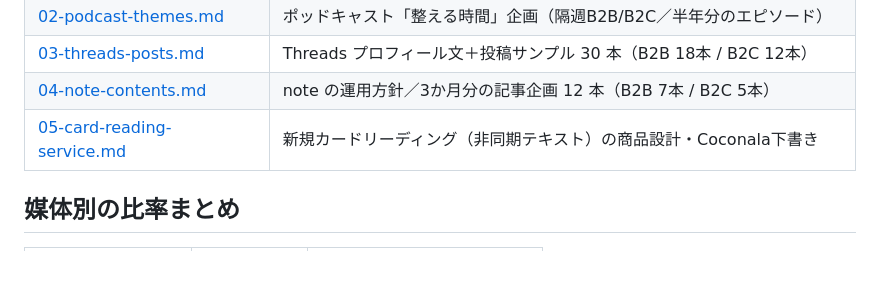
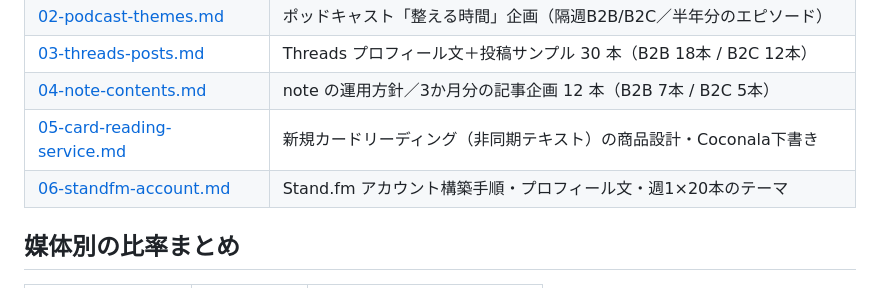
Before and after one commit to tomokocl/my-remotion-project, a Markdown page: docs/brand/README.md, the part around the change. Drawn GitHub-style; blank space fills up the shorter version.

Commit message:
docs: Stand.fmアカウント構築・プロフ・週1×20本テーマを追加
実際の配信媒体であるStand.fm用に専用ドキュメントを作成。
チャンネル名「椎葉ともこ｜整える時間」、プロフィール文の短め/長め2案、
ヘッダーデザイン指針、概要欄テンプレ、運用ルール、20本のテーマ
(B2B/B2C交互・週1ペースで約4ヶ月分)、ローンチ初週チェックリストを収録。

```diff
--- a/docs/brand/README.md
+++ b/docs/brand/README.md
@@ -34,6 +34,7 @@
 | [03-threads-posts.md](./03-threads-posts.md) | Threads プロフィール文＋投稿サンプル 30 本（B2B 18本 / B2C 12本） |
 | [04-note-contents.md](./04-note-contents.md) | note の運用方針／3か月分の記事企画 12 本（B2B 7本 / B2C 5本） |
 | [05-card-reading-service.md](./05-card-reading-service.md) | 新規カードリーディング（非同期テキスト）の商品設計・Coconala下書き |
+| [06-standfm-account.md](./06-standfm-account.md) | Stand.fm アカウント構築手順・プロフィール文・週1×20本のテーマ |
 
 ## 媒体別の比率まとめ
 
```
Also changed, not shown: docs/brand/06-standfm-account.md (added, +145 -0 lines).
